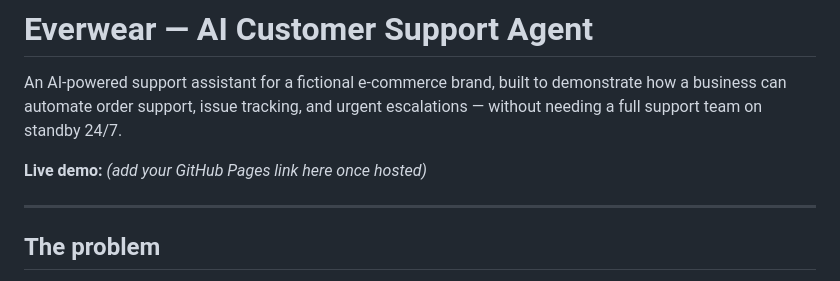
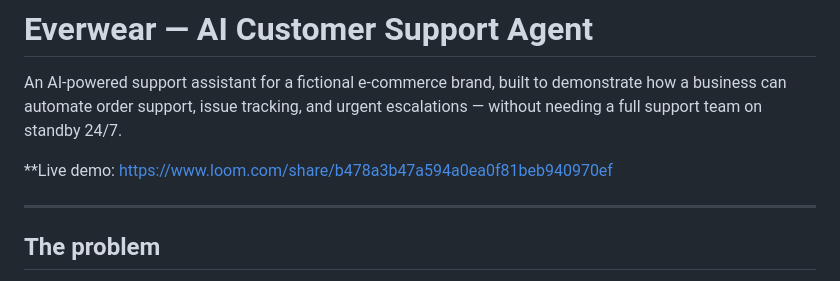
Before and after one commit to sage9964/everwear-chatbot, a Markdown page: README.md, the part around the change. Drawn GitHub-style.

```diff
--- a/README.md
+++ b/README.md
@@ -2,7 +2,7 @@
 
 An AI-powered support assistant for a fictional e-commerce brand, built to demonstrate how a business can automate order support, issue tracking, and urgent escalations — without needing a full support team on standby 24/7.
 
-**Live demo:** *(add your GitHub Pages link here once hosted)*
+**Live demo: https://www.loom.com/share/b478a3b47a594a0ea0f81beb940970ef
 
 ---
 
```
